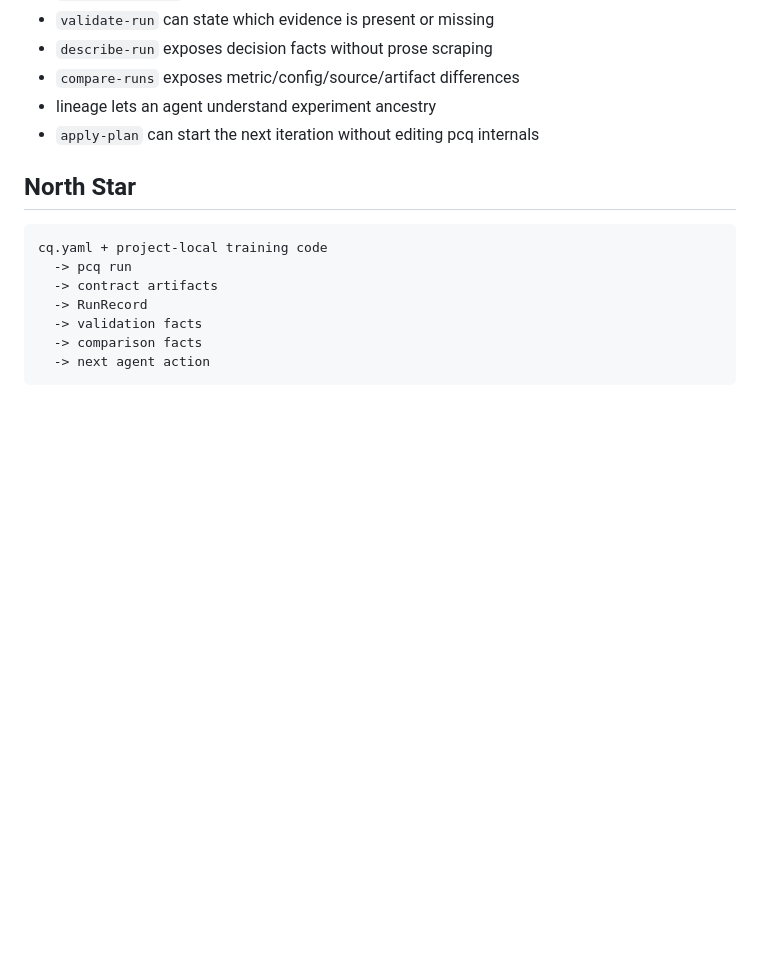
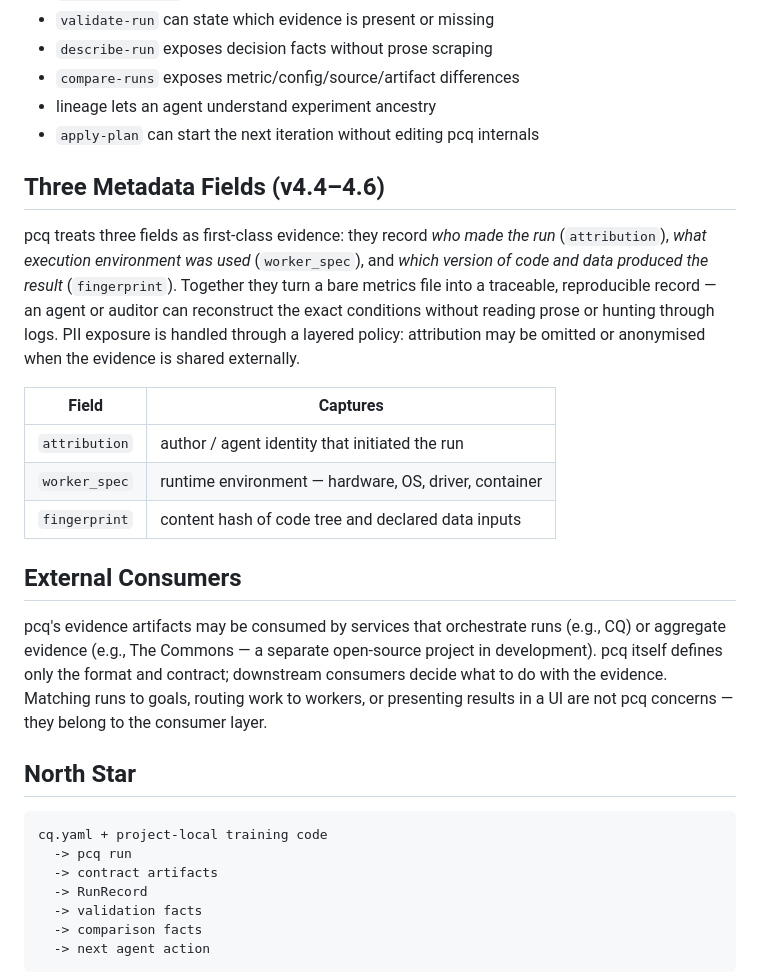
Before and after one commit to playidea-lab/pcq, a Markdown page: docs/VISION.md, the part around the change. GitHub-like rendering; blank space fills up the shorter version.

Commit message:
docs(vision): add 3 metadata fields + neutral external consumer note (T-DOCS-8)

````diff
--- a/docs/VISION.md
+++ b/docs/VISION.md
@@ -141,6 +141,31 @@ not the framework. The required part is the contract around the run.
 - lineage lets an agent understand experiment ancestry
 - `apply-plan` can start the next iteration without editing pcq internals
 
+## Three Metadata Fields (v4.4–4.6)
+
+pcq treats three fields as first-class evidence: they record *who made the run*
+(`attribution`), *what execution environment was used* (`worker_spec`), and
+*which version of code and data produced the result* (`fingerprint`). Together
+they turn a bare metrics file into a traceable, reproducible record — an agent
+or auditor can reconstruct the exact conditions without reading prose or hunting
+through logs. PII exposure is handled through a layered policy: attribution may
+be omitted or anonymised when the evidence is shared externally.
+
+| Field | Captures |
+|---|---|
+| `attribution` | author / agent identity that initiated the run |
+| `worker_spec` | runtime environment — hardware, OS, driver, container |
+| `fingerprint` | content hash of code tree and declared data inputs |
+
+## External Consumers
+
+pcq's evidence artifacts may be consumed by services that orchestrate runs
+(e.g., CQ) or aggregate evidence (e.g., The Commons — a separate open-source
+project in development). pcq itself defines only the format and contract;
+downstream consumers decide what to do with the evidence. Matching runs to
+goals, routing work to workers, or presenting results in a UI are not pcq
+concerns — they belong to the consumer layer.
+
 ## North Star
 
 ```text
````
